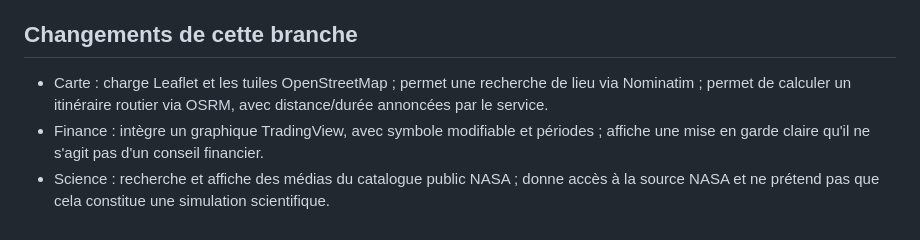
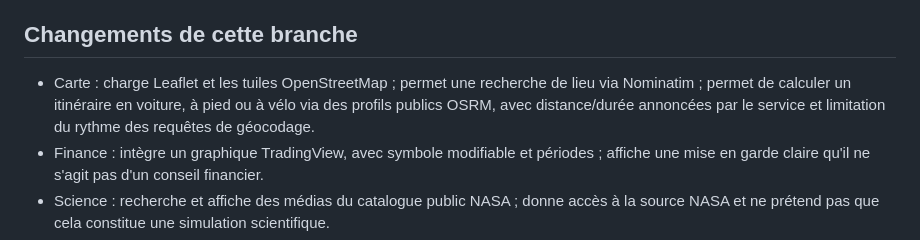
Before and after one commit to Neros31415/-aria-web, a Markdown page: docs/ETAT-FONCTIONNEL-MAP-FINANCE-SCIENCE.md, the part around the change. Drawn GitHub-style.

Commit message:
docs: record multimodal routing support and geocoding rate limit

```diff
--- a/docs/ETAT-FONCTIONNEL-MAP-FINANCE-SCIENCE.md
+++ b/docs/ETAT-FONCTIONNEL-MAP-FINANCE-SCIENCE.md
@@ -8,7 +8,7 @@ Statut : intégration en cours, non fusionnée et non déployée.
 Relier les scènes contextuelles du HUD à des sources réelles plutôt que de présenter des écrans de démonstration comme des fonctionnalités opérationnelles. Cette livraison ne réduit pas le périmètre ARIA 1.0.
 
 ## Changements de cette branche
-- Carte : charge Leaflet et les tuiles OpenStreetMap ; permet une recherche de lieu via Nominatim ; permet de calculer un itinéraire routier via OSRM, avec distance/durée annoncées par le service.
+- Carte : charge Leaflet et les tuiles OpenStreetMap ; permet une recherche de lieu via Nominatim ; permet de calculer un itinéraire en voiture, à pied ou à vélo via des profils publics OSRM, avec distance/durée annoncées par le service et limitation du rythme des requêtes de géocodage.
 - Finance : intègre un graphique TradingView, avec symbole modifiable et périodes ; affiche une mise en garde claire qu'il ne s'agit pas d'un conseil financier.
 - Science : recherche et affiche des médias du catalogue public NASA ; donne accès à la source NASA et ne prétend pas que cela constitue une simulation scientifique.
 - HUD : les scènes sont ouvertes dans l'espace visuel contextuel existant ; styles responsives et commandes accessibles au clavier.
```
